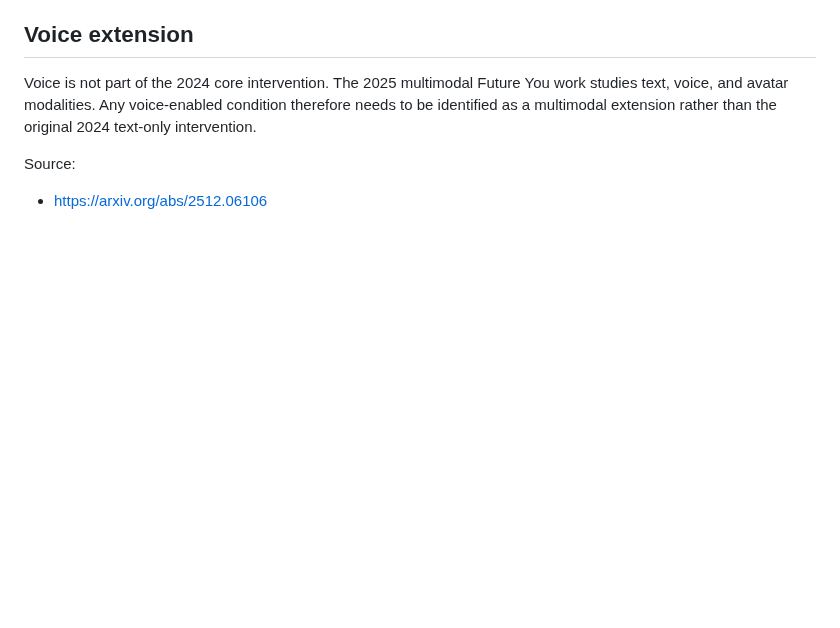
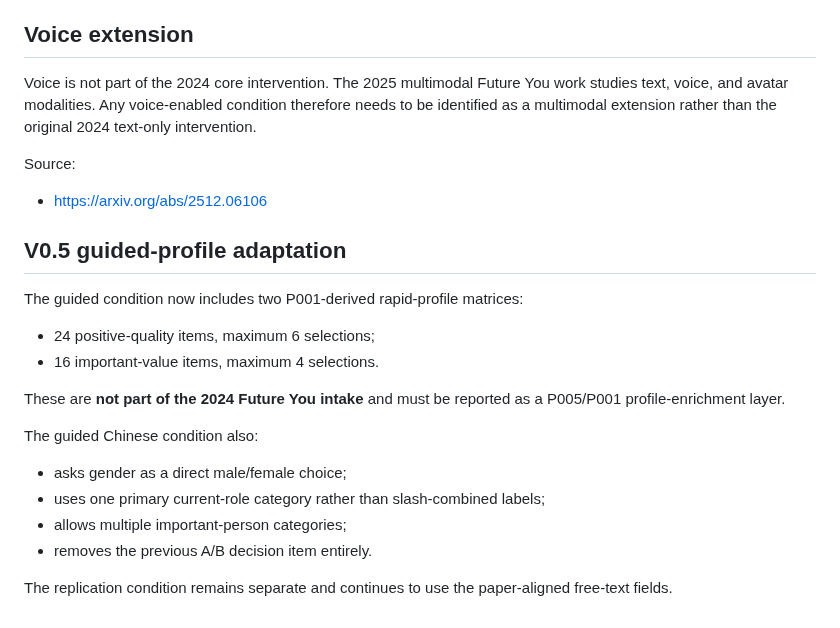
Before and after one commit to CochraneK/AI-Ques, a Markdown page: p005/METHODS_MAPPING.md, the part around the change. Drawn GitHub-style; blank space fills up the shorter version.

Commit message:
docs(p005): record V0.5 guided protocol adaptations

```diff
--- a/p005/METHODS_MAPPING.md
+++ b/p005/METHODS_MAPPING.md
@@ -104,3 +104,21 @@ Voice is not part of the 2024 core intervention. The 2025 multimodal Future You
 
 Source:
 - https://arxiv.org/abs/2512.06106
+
+
+## V0.5 guided-profile adaptation
+
+The guided condition now includes two P001-derived rapid-profile matrices:
+
+- 24 positive-quality items, maximum 6 selections;
+- 16 important-value items, maximum 4 selections.
+
+These are **not part of the 2024 Future You intake** and must be reported as a P005/P001 profile-enrichment layer.
+
+The guided Chinese condition also:
+- asks gender as a direct male/female choice;
+- uses one primary current-role category rather than slash-combined labels;
+- allows multiple important-person categories;
+- removes the previous A/B decision item entirely.
+
+The replication condition remains separate and continues to use the paper-aligned free-text fields.
```
